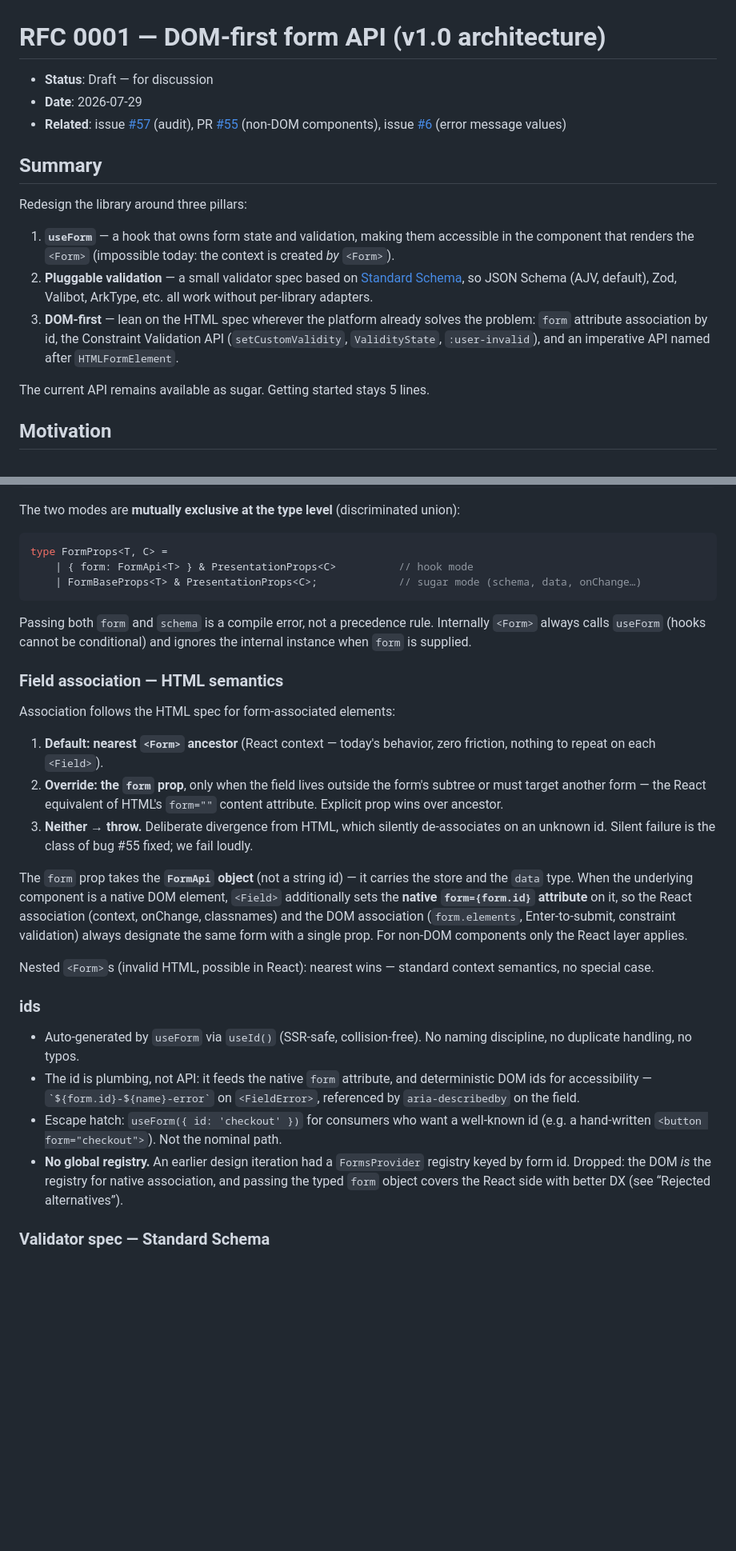
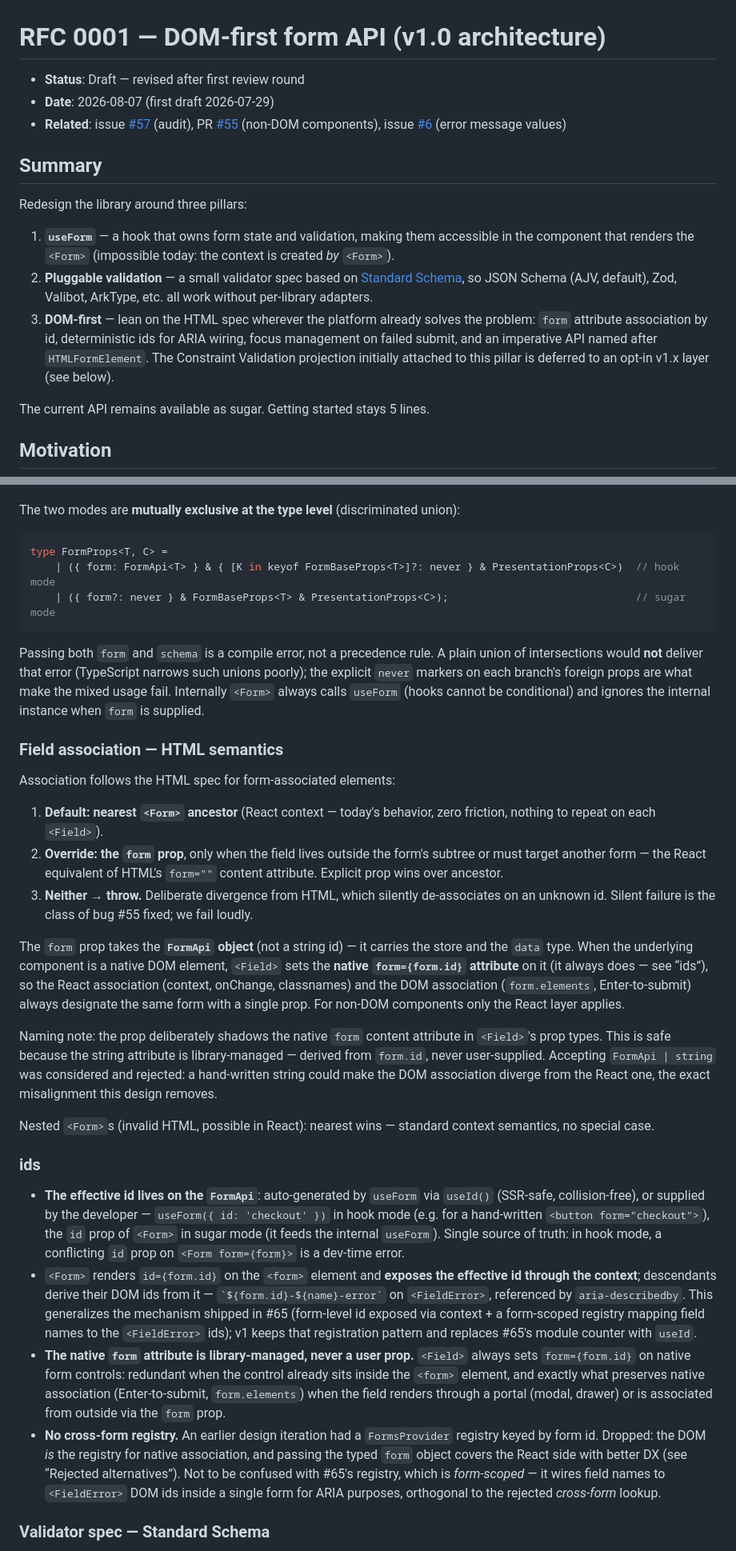
Before and after one commit to 53js/react-jsonschema-form-validation, a Markdown page: rfcs/0001-dom-first-form-api.md, 2 parts joined by grey strips. Shown at 80% size. Drawn GitHub-style; blank space fills up the shorter version.

````diff
--- a/rfcs/0001-dom-first-form-api.md
+++ b/rfcs/0001-dom-first-form-api.md
@@ -1,7 +1,7 @@
 # RFC 0001 — DOM-first form API (v1.0 architecture)
 
-- **Status**: Draft — for discussion
-- **Date**: 2026-07-29
+- **Status**: Draft — revised after first review round
+- **Date**: 2026-08-07 (first draft 2026-07-29)
 - **Related**: issue [#57](https://github.com/53js/react-jsonschema-form-validation/issues/57) (audit), PR [#55](https://github.com/53js/react-jsonschema-form-validation/pull/55) (non-DOM components), issue [#6](https://github.com/53js/react-jsonschema-form-validation/issues/6) (error message values)
 
 ## Summary
@@ -10,7 +10,7 @@ Redesign the library around three pillars:
 
 1. **`useForm`** — a hook that owns form state and validation, making them accessible in the component that renders the `<Form>` (impossible today: the context is created *by* `<Form>`).
 2. **Pluggable validation** — a small validator spec based on [Standard Schema](https://standardschema.dev), so JSON Schema (AJV, default), Zod, Valibot, ArkType, etc. all work without per-library adapters.
-3. **DOM-first** — lean on the HTML spec wherever the platform already solves the problem: `form` attribute association by id, the Constraint Validation API (`setCustomValidity`, `ValidityState`, `:user-invalid`), and an imperative API named after `HTMLFormElement`.
+3. **DOM-first** — lean on the HTML spec wherever the platform already solves the problem: `form` attribute association by id, deterministic ids for ARIA wiring, focus management on failed submit, and an imperative API named after `HTMLFormElement`. The Constraint Validation projection initially attached to this pillar is deferred to an opt-in v1.x layer (see below).
 
 The current API remains available as sugar. Getting started stays 5 lines.
 
@@ -90,11 +90,11 @@ The two modes are **mutually exclusive at the type level** (discriminated union)
 
 ```ts
 type FormProps<T, C> =
-	| { form: FormApi<T> } & PresentationProps<C>          // hook mode
-	| FormBaseProps<T> & PresentationProps<C>;             // sugar mode (schema, data, onChange…)
+	| ({ form: FormApi<T> } & { [K in keyof FormBaseProps<T>]?: never } & PresentationProps<C>)  // hook mode
+	| ({ form?: never } & FormBaseProps<T> & PresentationProps<C>);                              // sugar mode
 ```
 
-Passing both `form` and `schema` is a compile error, not a precedence rule. Internally `<Form>` always calls `useForm` (hooks cannot be conditional) and ignores the internal instance when `form` is supplied.
+Passing both `form` and `schema` is a compile error, not a precedence rule. A plain union of intersections would **not** deliver that error (TypeScript narrows such unions poorly); the explicit `never` markers on each branch's foreign props are what make the mixed usage fail. Internally `<Form>` always calls `useForm` (hooks cannot be conditional) and ignores the internal instance when `form` is supplied.
 
 ### Field association — HTML semantics
 
@@ -104,16 +104,18 @@ Association follows the HTML spec for form-associated elements:
 2. **Override: the `form` prop**, only when the field lives outside the form's subtree or must target another form — the React equivalent of HTML's `form=""` content attribute. Explicit prop wins over ancestor.
 3. **Neither → throw.** Deliberate divergence from HTML, which silently de-associates on an unknown id. Silent failure is the class of bug #55 fixed; we fail loudly.
 
-The `form` prop takes the **`FormApi` object** (not a string id) — it carries the store and the `data` type. When the underlying component is a native DOM element, `<Field>` additionally sets the **native `form={form.id}` attribute** on it, so the React association (context, onChange, classnames) and the DOM association (`form.elements`, Enter-to-submit, constraint validation) always designate the same form with a single prop. For non-DOM components only the React layer applies.
+The `form` prop takes the **`FormApi` object** (not a string id) — it carries the store and the `data` type. When the underlying component is a native DOM element, `<Field>` sets the **native `form={form.id}` attribute** on it (it always does — see “ids”), so the React association (context, onChange, classnames) and the DOM association (`form.elements`, Enter-to-submit) always designate the same form with a single prop. For non-DOM components only the React layer applies.
+
+Naming note: the prop deliberately shadows the native `form` content attribute in `<Field>`'s prop types. This is safe because the string attribute is library-managed — derived from `form.id`, never user-supplied. Accepting `FormApi | string` was considered and rejected: a hand-written string could make the DOM association diverge from the React one, the exact misalignment this design removes.
 
 Nested `<Form>`s (invalid HTML, possible in React): nearest wins — standard context semantics, no special case.
 
 ### ids
 
-- Auto-generated by `useForm` via `useId()` (SSR-safe, collision-free). No naming discipline, no duplicate handling, no typos.
-- The id is plumbing, not API: it feeds the native `form` attribute, and deterministic DOM ids for accessibility — `` `${form.id}-${name}-error` `` on `<FieldError>`, referenced by `aria-describedby` on the field.
-- Escape hatch: `useForm({ id: 'checkout' })` for consumers who want a well-known id (e.g. a hand-written `<button form="checkout">`). Not the nominal path.
-- **No global registry.** An earlier design iteration had a `FormsProvider` registry keyed by form id. Dropped: the DOM *is* the registry for native association, and passing the typed `form` object covers the React side with better DX (see “Rejected alternatives”).
+- **The effective id lives on the `FormApi`**: auto-generated by `useForm` via `useId()` (SSR-safe, collision-free), or supplied by the developer — `useForm({ id: 'checkout' })` in hook mode (e.g. for a hand-written `<button form="checkout">`), the `id` prop of `<Form>` in sugar mode (it feeds the internal `useForm`). Single source of truth: in hook mode, a conflicting `id` prop on `<Form form={form}>` is a dev-time error.
+- `<Form>` renders `id={form.id}` on the `<form>` element and **exposes the effective id through the context**; descendants derive their DOM ids from it — `` `${form.id}-${name}-error` `` on `<FieldError>`, referenced by `aria-describedby`. This generalizes the mechanism shipped in #65 (form-level id exposed via context + a form-scoped registry mapping field names to the `<FieldError>` ids); v1 keeps that registration pattern and replaces #65's module counter with `useId`.
+- **The native `form` attribute is library-managed, never a user prop.** `<Field>` always sets `form={form.id}` on native form controls: redundant when the control already sits inside the `<form>` element, and exactly what preserves native association (Enter-to-submit, `form.elements`) when the field renders through a portal (modal, drawer) or is associated from outside via the `form` prop.
+- **No cross-form registry.** An earlier design iteration had a `FormsProvider` registry keyed by form id. Dropped: the DOM *is* the registry for native association, and passing the typed `form` object covers the React side with better DX (see “Rejected alternatives”). Not to be confused with #65's registry, which is *form-scoped* — it wires field names to `<FieldError>` DOM ids inside a single form for ARIA purposes, orthogonal to the rejected *cross-form* lookup.
 
 ### Validator spec — Standard Schema
 
````
Also changed, not shown: other parts of rfcs/0001-dom-first-form-api.md (+29 -27 lines).
